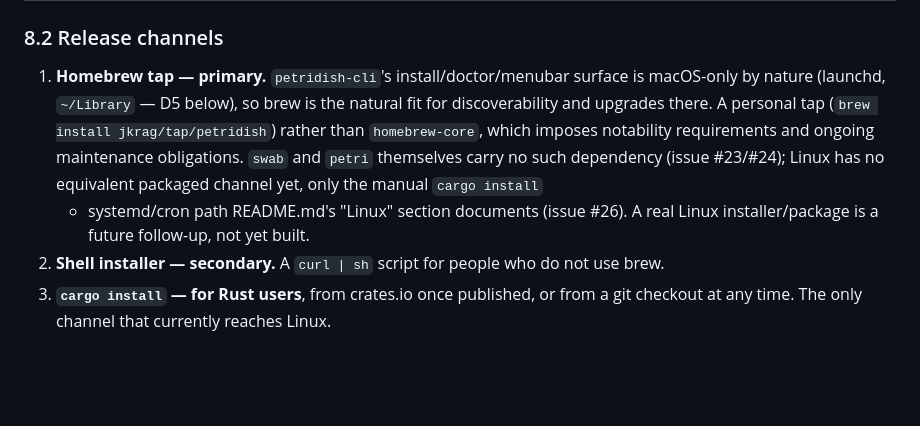
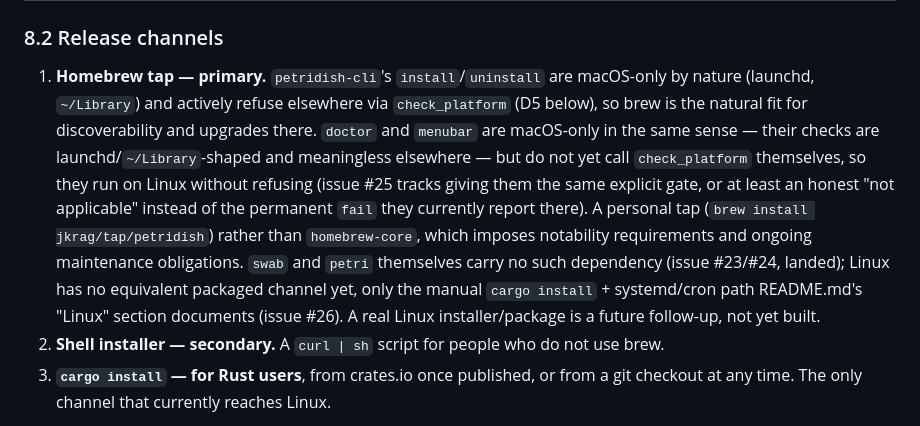
Before and after one commit to JKrag/petridish, a Markdown page: ARCHITECTURE.md, the part around the change. Drawn GitHub-style; blank space fills up the shorter version.

```diff
--- a/ARCHITECTURE.md
+++ b/ARCHITECTURE.md
@@ -334,14 +334,19 @@ Rejected alternatives:
 
 ### 8.2 Release channels
 
-1. **Homebrew tap — primary.** `petridish-cli`'s install/doctor/menubar surface is
-   macOS-only by nature (launchd, `~/Library` — D5 below), so brew is the natural fit for
-   discoverability and upgrades there. A personal tap (`brew install jkrag/tap/petridish`)
-   rather than `homebrew-core`, which imposes notability requirements and ongoing
-   maintenance obligations. `swab` and `petri` themselves carry no such dependency (issue
-   #23/#24); Linux has no equivalent packaged channel yet, only the manual `cargo install`
-   + systemd/cron path README.md's "Linux" section documents (issue #26). A real Linux
-   installer/package is a future follow-up, not yet built.
+1. **Homebrew tap — primary.** `petridish-cli`'s `install`/`uninstall` are macOS-only by
+   nature (launchd, `~/Library`) and actively refuse elsewhere via `check_platform` (D5
+   below), so brew is the natural fit for discoverability and upgrades there. `doctor` and
+   `menubar` are macOS-only in the same sense — their checks are launchd/`~/Library`-shaped
+   and meaningless elsewhere — but do not yet call `check_platform` themselves, so they run
+   on Linux without refusing (issue #25 tracks giving them the same explicit gate, or at
+   least an honest "not applicable" instead of the permanent `fail` they currently report
+   there). A personal tap (`brew install jkrag/tap/petridish`) rather than `homebrew-core`,
+   which imposes notability requirements and ongoing maintenance obligations. `swab` and
+   `petri` themselves carry no such dependency (issue #23/#24, landed); Linux has no
+   equivalent packaged channel yet, only the manual `cargo install` + systemd/cron path
+   README.md's "Linux" section documents (issue #26). A real Linux installer/package is a
+   future follow-up, not yet built.
 2. **Shell installer — secondary.** A `curl | sh` script for people who do not use brew.
 3. **`cargo install` — for Rust users**, from crates.io once published, or from a git
    checkout at any time. The only channel that currently reaches Linux.
```
Also changed, not shown: CLAUDE.md (+8 -5 lines), README.md (+38 -20 lines).
